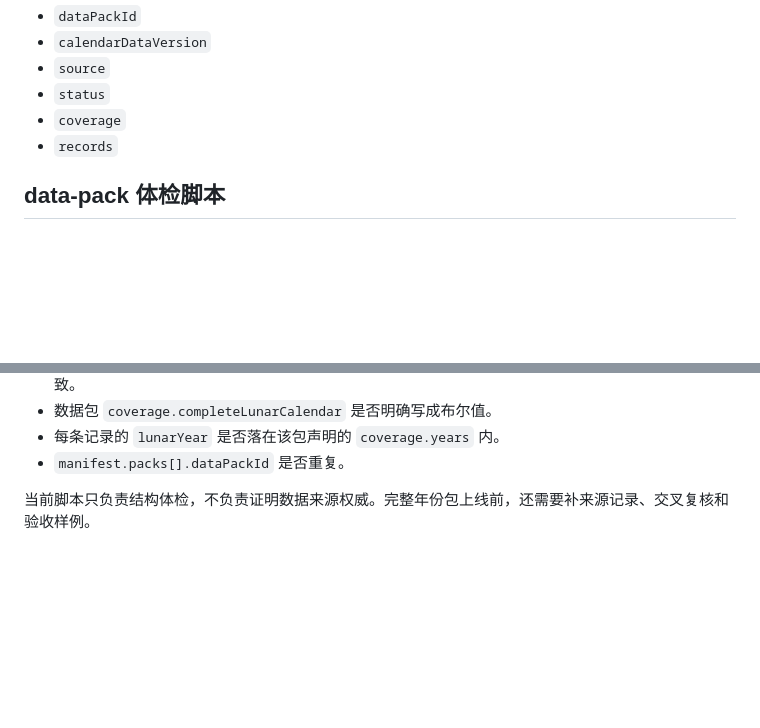
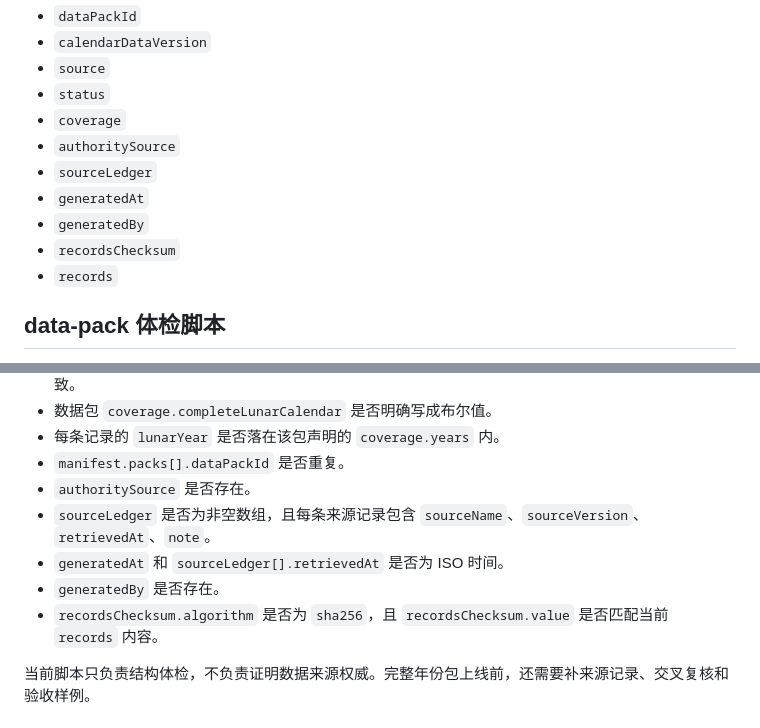
Before and after one commit to suwang002826-glitch/bazi-app, a Markdown page: docs/data-pack说明.md, 2 parts joined by grey strips. Rendered like a GitHub page; blank space fills up the shorter version.

Commit message:
test: add lunar data-pack provenance validation

```diff
--- a/docs/data-pack说明.md
+++ b/docs/data-pack说明.md
@@ -43,6 +43,11 @@
 - `source`
 - `status`
 - `coverage`
+- `authoritySource`
+- `sourceLedger`
+- `generatedAt`
+- `generatedBy`
+- `recordsChecksum`
 - `records`
 
 ## data-pack 体检脚本
@@ -71,6 +76,11 @@ node scripts/validate-lunar-data-pack.js
 - 数据包 `coverage.completeLunarCalendar` 是否明确写成布尔值。
 - 每条记录的 `lunarYear` 是否落在该包声明的 `coverage.years` 内。
 - `manifest.packs[].dataPackId` 是否重复。
+- `authoritySource` 是否存在。
+- `sourceLedger` 是否为非空数组，且每条来源记录包含 `sourceName`、`sourceVersion`、`retrievedAt`、`note`。
+- `generatedAt` 和 `sourceLedger[].retrievedAt` 是否为 ISO 时间。
+- `generatedBy` 是否存在。
+- `recordsChecksum.algorithm` 是否为 `sha256`，且 `recordsChecksum.value` 是否匹配当前 `records` 内容。
 
 当前脚本只负责结构体检，不负责证明数据来源权威。完整年份包上线前，还需要补来源记录、交叉复核和验收样例。
 
```
